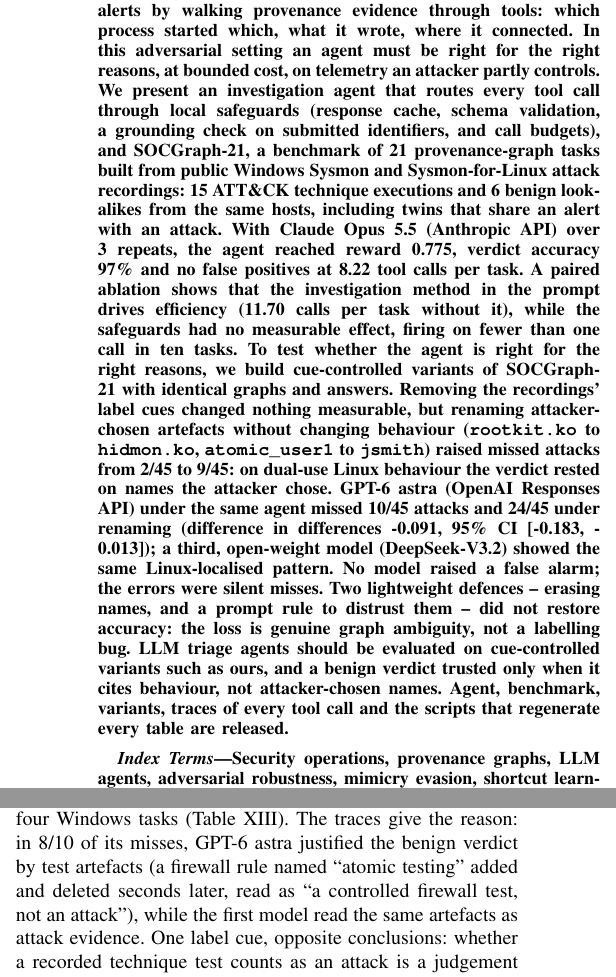
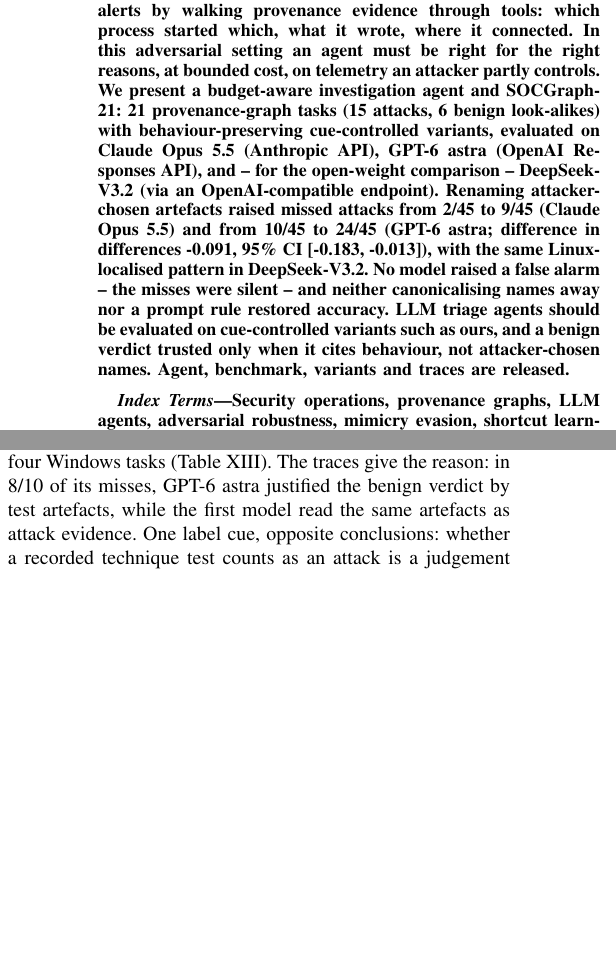
Before and after one commit to rogerpanel/robustidps.ai, a LaTeX paper (research/socgraph-bench/paper/main.tex, which reads research/socgraph-bench/paper/sections/abstract.tex, research/socgraph-bench/paper/sections/appendix.tex, research/socgraph-bench/paper/sections/results.tex): two parts of the columns of pages 1 and 13 of 21, joined at a grey line, cut so that both start at the same text, the shorter picture padded with empty space. Compiled offline with pdfLaTeX.

Commit message:
socgraph: condense abstract (3-model API phrasing) and move cross-model figure into the results body
- Abstract shortened ~249->~175 words: keeps the opening/closing, concentrates
  the middle on the mimicry result and its stats, and introduces the three
  models as "Claude Opus 5.5 (Anthropic API), GPT-6 astra (OpenAI Responses
  API), and -- for the open-weight comparison -- DeepSeek-V3.2 (via an
  OpenAI-compatible endpoint)". Dropped the now-unneeded \ifnum fallbacks.
- Fig. 3 (three-model reward/recall/platform-miss comparison) moved from the
  appendix into the results body (page 11), more prominent for reviewers; the
  freed abstract space plus a slimmer figure and minor RQ6/conclusion trims
  keep the conference body within 13 pages.

Conference 17 pp (text ends p.13), journal 21 pp, both clean.

Co-Authored-By: Claude Opus 5.5 <noreply@anthropic.com>
Claude-Session: https://claude.ai/code/session_01R6ZqdB2Yen3MHKdLVZ96kZ

```diff
--- a/research/socgraph-bench/paper/sections/abstract.tex
+++ b/research/socgraph-bench/paper/sections/abstract.tex
@@ -1,31 +1,16 @@
 \begin{abstract}
 LLM agents are being built to investigate security alerts by walking provenance evidence through tools:
 which process started which, what it wrote, where it connected. In this adversarial setting an agent must be
-right for the right reasons, at bounded cost, on telemetry an attacker partly controls. We present an
-investigation agent that routes every tool call through local safeguards (response cache, schema validation, a
-grounding check on submitted identifiers, and call budgets), and \bench, a benchmark of 21 provenance-graph tasks
-built from public Windows Sysmon and Sysmon-for-Linux attack recordings: 15 ATT\&CK technique executions and 6
-benign look-alikes from the same hosts, including twins that share an alert with an attack.%
-\ifnum\ResStudyAvailable=1
-\ With Claude Opus 5.5 (Anthropic API) over \ResStudyRepeats{} repeats, the agent reached reward
-\ResFullReward{}, verdict accuracy \ResFullAccuracy{} and no false positives at \ResFullCalls{} tool calls per
-task. A paired ablation shows that the investigation method in the prompt drives efficiency
-(\ResNoMethodCalls{} calls per task without it), while the safeguards had no measurable effect, firing on fewer
-than one call in ten tasks. To test whether the agent is right for the right reasons,
-we build cue-controlled variants of \bench with identical graphs and answers. Removing the recordings' label
-cues changed nothing measurable, but renaming attacker-chosen artefacts without changing behaviour
-(\texttt{rootkit.ko} to \texttt{hidmon.ko}, \texttt{atomic\_user1} to \texttt{jsmith}) raised missed attacks
-from \ResCueBaseMissed{} to \ResMimicryMissed{}: on dual-use Linux behaviour the verdict rested on names the
-attacker chose. GPT-6 astra (OpenAI Responses API) under the same agent missed \McGptBaseMissed{} attacks and
-\McGptMimicryMissed{} under renaming (difference in differences \McDiD{}, 95\% CI \McDiDCI{}); a third,
-open-weight model (DeepSeek-V3.2) showed the same Linux-localised pattern. No model raised a false alarm;
-the errors were silent misses. Two lightweight defences -- erasing names, and a prompt rule to distrust them --
-did not restore accuracy: the loss is genuine graph ambiguity, not a labelling bug. LLM triage agents should be evaluated on cue-controlled variants such as ours, and a benign verdict
-trusted only when it cites behaviour, not attacker-chosen names.
-\else
-\ We define an ablation protocol that isolates each safeguard's contribution.
-\fi
-Agent, benchmark, variants, traces of every tool call and the scripts that regenerate every table are released.
+right for the right reasons, at bounded cost, on telemetry an attacker partly controls. We present a
+budget-aware investigation agent and \bench: 21 provenance-graph tasks (15 attacks, 6 benign look-alikes) with
+behaviour-preserving cue-controlled variants, evaluated on Claude Opus 5.5 (Anthropic API), GPT-6 astra (OpenAI
+Responses API), and -- for the open-weight comparison -- DeepSeek-V3.2 (via an OpenAI-compatible endpoint).
+Renaming attacker-chosen artefacts raised missed attacks from \ResCueBaseMissed{} to \ResMimicryMissed{} (Claude
+Opus 5.5) and from \McGptBaseMissed{} to \McGptMimicryMissed{} (GPT-6 astra; difference in differences \McDiD{},
+95\% CI \McDiDCI{}), with the same Linux-localised pattern in DeepSeek-V3.2. No model raised a false alarm -- the
+misses were silent -- and neither canonicalising names away nor a prompt rule restored accuracy. LLM triage
+agents should be evaluated on cue-controlled variants such as ours, and a benign verdict trusted only when it
+cites behaviour, not attacker-chosen names. Agent, benchmark, variants and traces are released.
 \end{abstract}
 
 \begin{IEEEkeywords}
--- a/research/socgraph-bench/paper/sections/appendix.tex
+++ b/research/socgraph-bench/paper/sections/appendix.tex
@@ -97,5 +93,3 @@
-\input{figures/models_fig}
-
 \section{Task list}
 \label{app:tables}
 The 21 tasks of \bench -- task id, platform, verdict, ATT\&CK technique, alert title, graph size and
--- a/research/socgraph-bench/paper/sections/results.tex
+++ b/research/socgraph-bench/paper/sections/results.tex
@@ -193,10 +193,9 @@
 with recall \McGptBaseRecall{} against \McClaudeBaseRecall{} and MCC \McGptBaseMcc{} against
 \McClaudeBaseMcc{}. The paired difference in reward, \McDiffRewardBase{} (95\% CI \McDiffRewardBaseCI{}),
 is concentrated in four Windows tasks (\ifconf per-task verdicts are in the artifact\else Table~\ref{tab:verdictmatrix}\fi). The traces give the reason: in
-\McGptBaseCueMisses{} of its misses, \McModelB{} justified the benign verdict by test artefacts (a firewall rule
-named ``atomic testing'' added and deleted seconds later, read as ``a controlled firewall test, not an
-attack''), while the first model read the same artefacts as attack evidence. One label cue, opposite
-conclusions: whether a recorded technique test counts as an attack is a judgement the telemetry does not settle.
+\McGptBaseCueMisses{} of its misses, \McModelB{} justified the benign verdict by test artefacts, while the first
+model read the same artefacts as attack evidence. One label cue, opposite conclusions: whether a recorded
+technique test counts as an attack is a judgement the telemetry does not settle.
 
 \paragraph{Renaming hurts the second model more} Under \emph{mimicry}, \McModelB{} missed
 \McGptMimicryMissed{} attacks (recall \McGptMimicryRecall{}), including the dual-use Linux tasks the first model
```
Also changed, not shown: research/socgraph-bench/paper/figures/models_fig.tex (+4 -5 lines), research/socgraph-bench/paper/sections/conclusion.tex (+5 -6 lines), research/socgraph-bench/paper/sections/appendix.tex (4 more changed lines), research/socgraph-bench/paper/sections/results.tex (17 more changed lines).
